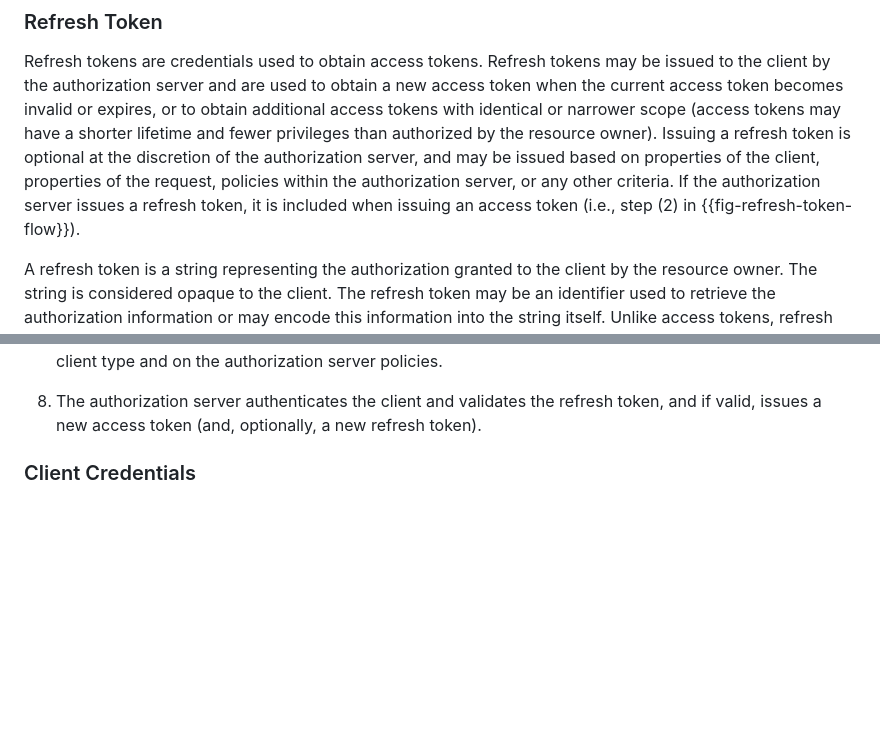
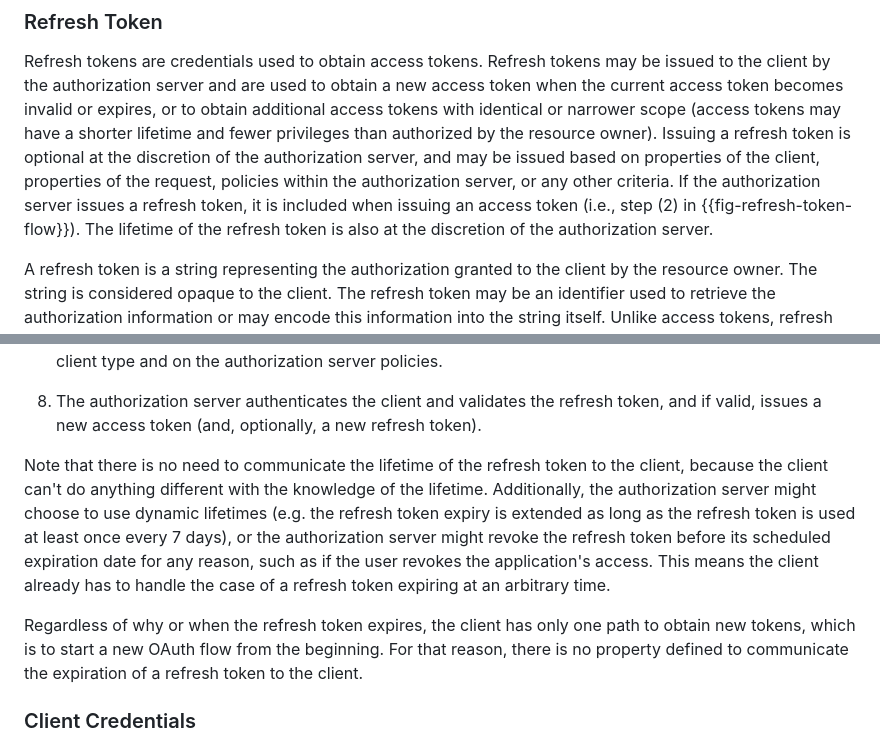
Before and after one commit to oauth-wg/oauth-v2-1, a Markdown page: draft-ietf-oauth-v2-1.md, 2 parts joined by grey strips. Rendered like a GitHub page; blank space fills up the shorter version.

Commit message:
expand on reasons why no refresh token expiration is provided
closes #187

```diff
--- a/draft-ietf-oauth-v2-1.md
+++ b/draft-ietf-oauth-v2-1.md
@@ -440,7 +440,8 @@ authorization server, and may be issued based on properties of the client,
 properties of the request, policies within the authorization server, or
 any other criteria.  If the authorization server issues a refresh
 token, it is included when issuing an access token (i.e., step (2) in
-{{fig-refresh-token-flow}}).
+{{fig-refresh-token-flow}}). The lifetime of the refresh token is also
+at the discretion of the authorization server.
 
 A refresh token is a string representing the authorization granted to
 the client by the resource owner.  The string is considered opaque to
@@ -505,6 +506,21 @@ The flow illustrated in {{fig-refresh-token-flow}} includes the following steps:
 8.  The authorization server authenticates the client and validates
     the refresh token, and if valid, issues a new access token (and,
     optionally, a new refresh token).
+
+Note that there is no need to communicate the lifetime of the refresh
+token to the client, because the client can't do anything different with
+the knowledge of the lifetime. Additionally, the authorization server
+might choose to use dynamic lifetimes (e.g. the refresh token expiry
+is extended as long as the refresh token is used at least once every 7 days),
+or the authorization server might revoke the refresh token before
+its scheduled expiration date for any reason, such as if the user
+revokes the application's access. This means the client already has
+to handle the case of a refresh token expiring at an arbitrary time.
+
+Regardless of why or when the refresh token expires, the client
+has only one path to obtain new tokens, which is to start a new
+OAuth flow from the beginning. For that reason, there is no property
+defined to communicate the expiration of a refresh token to the client.
 
 
 ### Client Credentials
```
